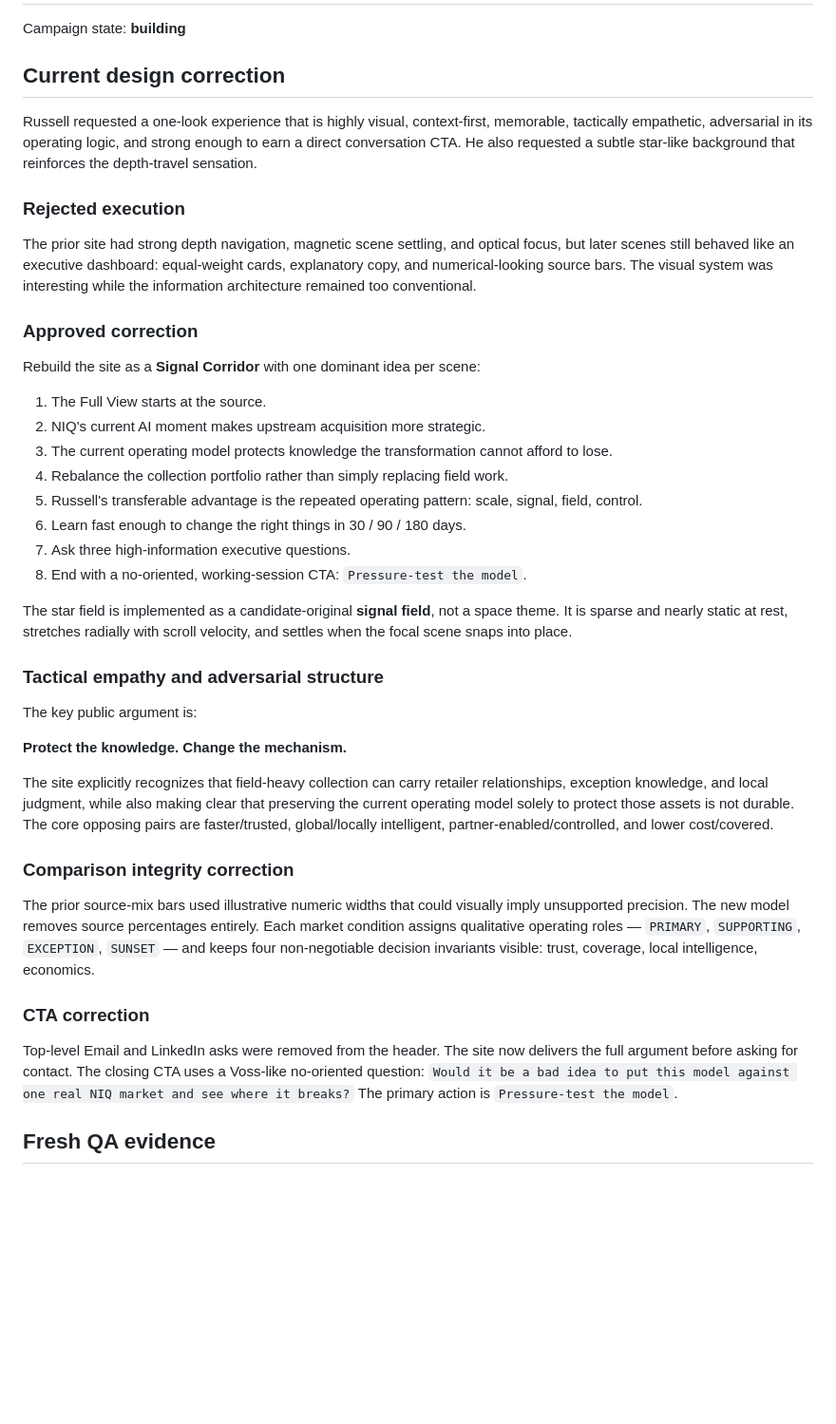
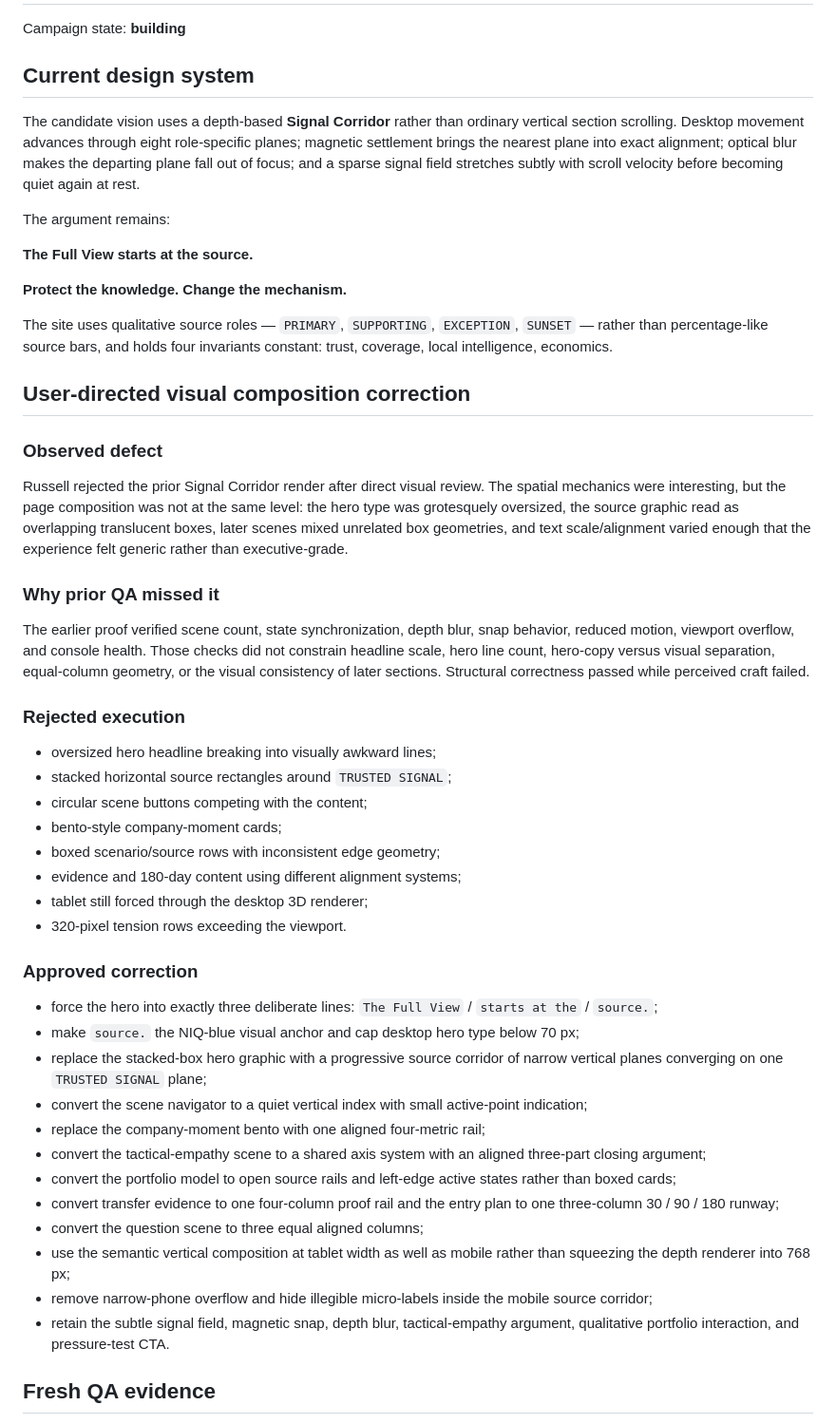
Before and after one commit to russelldudek/NIQ, a Markdown page: campaign-audit.md, the part around one of its changes. Shown at 95% size. Rendered like a GitHub page; blank space fills up the shorter version.

Commit message:
Record NIQ visual composition correction and QA

```diff
--- a/campaign-audit.md
+++ b/campaign-audit.md
@@ -2,44 +2,53 @@
 
 Campaign state: **building**
 
-## Current design correction
+## Current design system
 
-Russell requested a one-look experience that is highly visual, context-first, memorable, tactically empathetic, adversarial in its operating logic, and strong enough to earn a direct conversation CTA. He also requested a subtle star-like background that reinforces the depth-travel sensation.
+The candidate vision uses a depth-based **Signal Corridor** rather than ordinary vertical section scrolling. Desktop movement advances through eight role-specific planes; magnetic settlement brings the nearest plane into exact alignment; optical blur makes the departing plane fall out of focus; and a sparse signal field stretches subtly with scroll velocity before becoming quiet again at rest.
+
+The argument remains:
+
+**The Full View starts at the source.**
+
+**Protect the knowledge. Change the mechanism.**
+
+The site uses qualitative source roles — `PRIMARY`, `SUPPORTING`, `EXCEPTION`, `SUNSET` — rather than percentage-like source bars, and holds four invariants constant: trust, coverage, local intelligence, economics.
+
+## User-directed visual composition correction
+
+### Observed defect
+
+Russell rejected the prior Signal Corridor render after direct visual review. The spatial mechanics were interesting, but the page composition was not at the same level: the hero type was grotesquely oversized, the source graphic read as overlapping translucent boxes, later scenes mixed unrelated box geometries, and text scale/alignment varied enough that the experience felt generic rather than executive-grade.
+
+### Why prior QA missed it
+
+The earlier proof verified scene count, state synchronization, depth blur, snap behavior, reduced motion, viewport overflow, and console health. Those checks did not constrain headline scale, hero line count, hero-copy versus visual separation, equal-column geometry, or the visual consistency of later sections. Structural correctness passed while perceived craft failed.
 
 ### Rejected execution
 
-The prior site had strong depth navigation, magnetic scene settling, and optical focus, but later scenes still behaved like an executive dashboard: equal-weight cards, explanatory copy, and numerical-looking source bars. The visual system was interesting while the information architecture remained too conventional.
+- oversized hero headline breaking into visually awkward lines;
+- stacked horizontal source rectangles around `TRUSTED SIGNAL`;
+- circular scene buttons competing with the content;
+- bento-style company-moment cards;
+- boxed scenario/source rows with inconsistent edge geometry;
+- evidence and 180-day content using different alignment systems;
+- tablet still forced through the desktop 3D renderer;
+- 320-pixel tension rows exceeding the viewport.
 
 ### Approved correction
 
-Rebuild the site as a **Signal Corridor** with one dominant idea per scene:
-
-1. The Full View starts at the source.
-2. NIQ's current AI moment makes upstream acquisition more strategic.
-3. The current operating model protects knowledge the transformation cannot afford to lose.
-4. Rebalance the collection portfolio rather than simply replacing field work.
-5. Russell's transferable advantage is the repeated operating pattern: scale, signal, field, control.
-6. Learn fast enough to change the right things in 30 / 90 / 180 days.
-7. Ask three high-information executive questions.
-8. End with a no-oriented, working-session CTA: `Pressure-test the model`.
-
-The star field is implemented as a candidate-original **signal field**, not a space theme. It is sparse and nearly static at rest, stretches radially with scroll velocity, and settles when the focal scene snaps into place.
-
-### Tactical empathy and adversarial structure
-
-The key public argument is:
-
-**Protect the knowledge. Change the mechanism.**
-
-The site explicitly recognizes that field-heavy collection can carry retailer relationships, exception knowledge, and local judgment, while also making clear that preserving the current operating model solely to protect those assets is not durable. The core opposing pairs are faster/trusted, global/locally intelligent, partner-enabled/controlled, and lower cost/covered.
-
-### Comparison integrity correction
-
-The prior source-mix bars used illustrative numeric widths that could visually imply unsupported precision. The new model removes source percentages entirely. Each market condition assigns qualitative operating roles — `PRIMARY`, `SUPPORTING`, `EXCEPTION`, `SUNSET` — and keeps four non-negotiable decision invariants visible: trust, coverage, local intelligence, economics.
-
-### CTA correction
-
-Top-level Email and LinkedIn asks were removed from the header. The site now delivers the full argument before asking for contact. The closing CTA uses a Voss-like no-oriented question: `Would it be a bad idea to put this model against one real NIQ market and see where it breaks?` The primary action is `Pressure-test the model`.
+- force the hero into exactly three deliberate lines: `The Full View` / `starts at the` / `source.`;
+- make `source.` the NIQ-blue visual anchor and cap desktop hero type below 70 px;
+- replace the stacked-box hero graphic with a progressive source corridor of narrow vertical planes converging on one `TRUSTED SIGNAL` plane;
+- convert the scene navigator to a quiet vertical index with small active-point indication;
+- replace the company-moment bento with one aligned four-metric rail;
+- convert the tactical-empathy scene to a shared axis system with an aligned three-part closing argument;
+- convert the portfolio model to open source rails and left-edge active states rather than boxed cards;
+- convert transfer evidence to one four-column proof rail and the entry plan to one three-column 30 / 90 / 180 runway;
+- convert the question scene to three equal aligned columns;
+- use the semantic vertical composition at tablet width as well as mobile rather than squeezing the depth renderer into 768 px;
+- remove narrow-phone overflow and hide illegible micro-labels inside the mobile source corridor;
+- retain the subtle signal field, magnetic snap, depth blur, tactical-empathy argument, qualitative portfolio interaction, and pressure-test CTA.
 
 ## Fresh QA evidence
 
```
Also changed, not shown: other parts of campaign-audit.md (+24 -8 lines).
